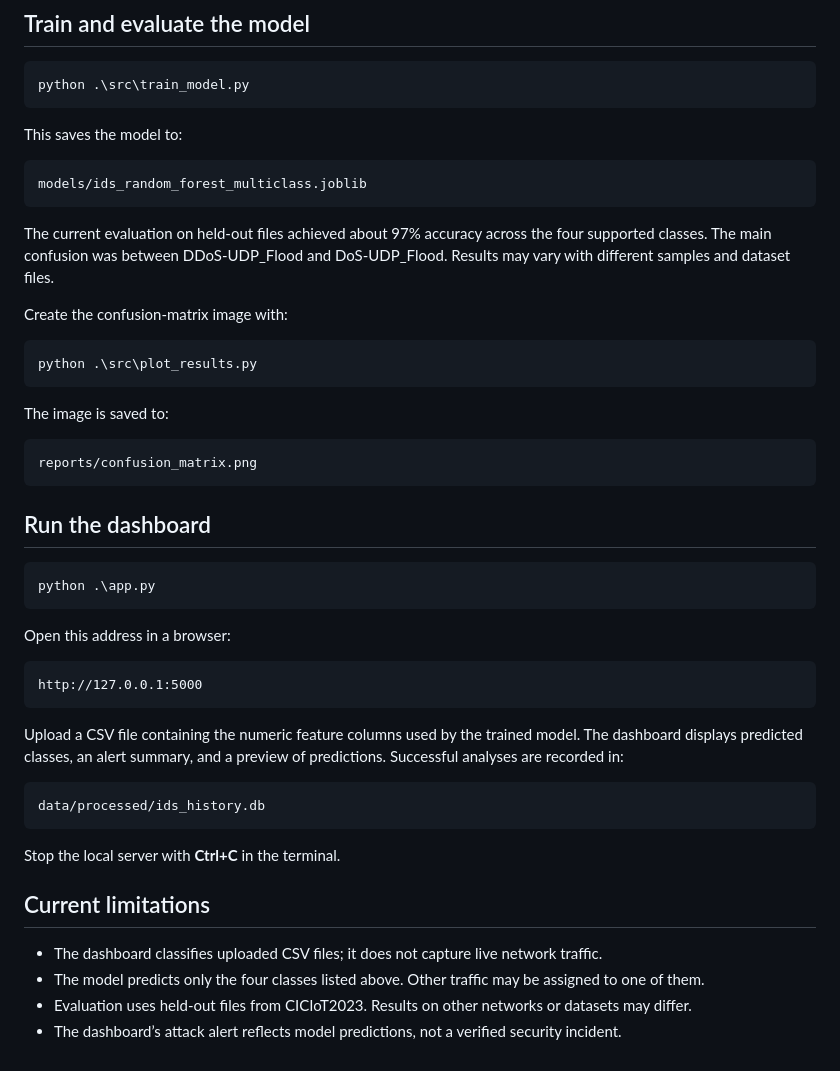
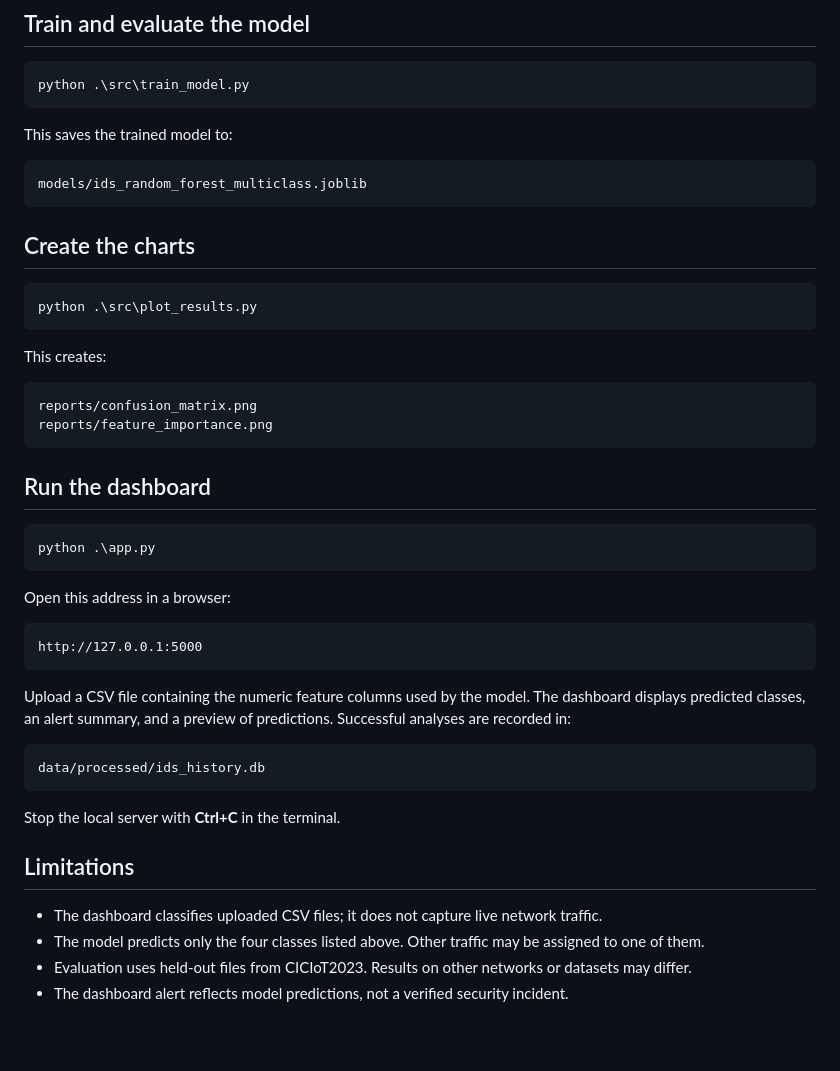
Before and after one commit to pa-12h6/IoT-Intrusion-Detection-System, a Markdown page: README.md, the part around one of its changes. Rendered like a GitHub page; blank space fills up the shorter version.

````diff
--- a/README.md
+++ b/README.md
@@ -71,24 +96,23 @@ data/processed/ids_multiclass.csv
 python .\src\train_model.py
 ```
 
-This saves the model to:
+This saves the trained model to:
 
 ```text
 models/ids_random_forest_multiclass.joblib
 ```
 
-The current evaluation on held-out files achieved about 97% accuracy across the four supported classes. The main confusion was between DDoS-UDP_Flood and DoS-UDP_Flood. Results may vary with different samples and dataset files.
-
-Create the confusion-matrix image with:
+## Create the charts
 
 ```powershell
 python .\src\plot_results.py
 ```
 
-The image is saved to:
+This creates:
 
 ```text
 reports/confusion_matrix.png
+reports/feature_importance.png
 ```
 
 ## Run the dashboard
@@ -103,7 +127,7 @@ Open this address in a browser:
 http://127.0.0.1:5000
 ```
 
-Upload a CSV file containing the numeric feature columns used by the trained model. The dashboard displays predicted classes, an alert summary, and a preview of predictions. Successful analyses are recorded in:
+Upload a CSV file containing the numeric feature columns used by the model. The dashboard displays predicted classes, an alert summary, and a preview of predictions. Successful analyses are recorded in:
 
 ```text
 data/processed/ids_history.db
@@ -111,9 +135,9 @@ data/processed/ids_history.db
 
 Stop the local server with **Ctrl+C** in the terminal.
 
-## Current limitations
+## Limitations
 
 - The dashboard classifies uploaded CSV files; it does not capture live network traffic.
 - The model predicts only the four classes listed above. Other traffic may be assigned to one of them.
 - Evaluation uses held-out files from CICIoT2023. Results on other networks or datasets may differ.
-- The dashboard’s attack alert reflects model predictions, not a verified security incident.
+- The dashboard alert reflects model predictions, not a verified security incident.
````
Also changed, not shown: other parts of README.md (+47 -22 lines), reports/confusion_matrix.png, reports/feature_importance.png (added).
